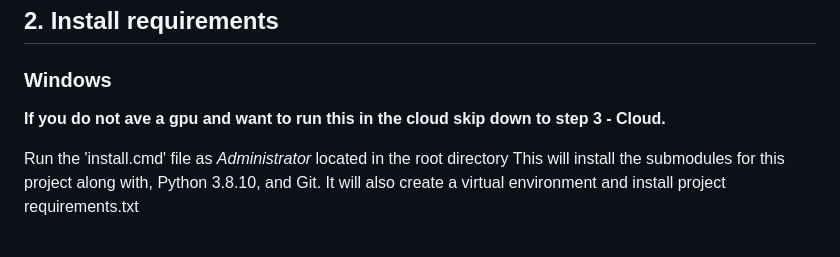
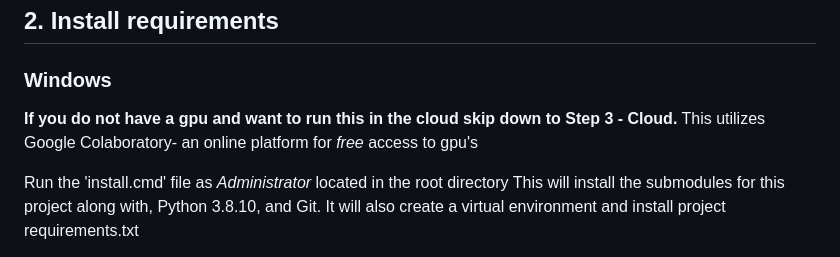
Before and after one commit to joshkuminski/OpenVision, a Markdown page: README.md, the part around the change. Drawn GitHub-style.

```diff
--- a/README.md
+++ b/README.md
@@ -37,7 +37,8 @@ download the .zip file
 
 ## 2. Install requirements
 ### Windows
-****If you do not ave a gpu and want to run this in the cloud skip down to step 3 - Cloud.****
+****If you do not have a gpu and want to run this in the cloud skip down to Step 3 - Cloud.****
+This utilizes Google Colaboratory- an online platform for *free* access to gpu's
 
 Run the 'install.cmd' file as *Administrator* located in the root directory
    This will install the submodules for this project along with, Python 3.8.10, and Git. It will also create a virtual
```
